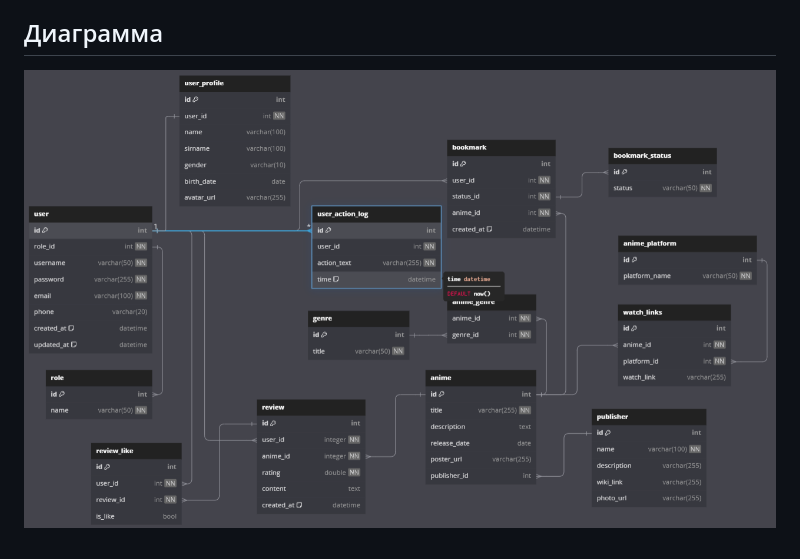
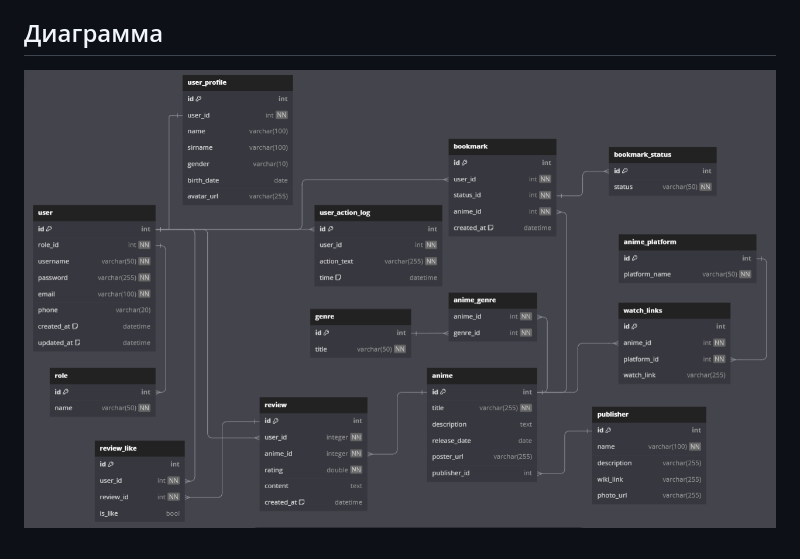
Before and after one commit to TekkenBro7/DMaDMS, a Markdown page: README.md, the part around the change. Rendered like a GitHub page; pictures changed too: diagram.png (deleted), diagram_lab2.png (added).

Commit message:
Update diagram and Readme.md

```diff
--- a/README.md
+++ b/README.md
@@ -147,4 +147,4 @@ AniMondo - это веб-портал для поклонников аниме,
   * **Watch_links → Anime_Platform**: Многие к одному. Много ссылок могут ссылаться на одну аниме платформу.
 
 ## Диаграмма
-![Диаграмма](diagram.png)
+![Диаграмма](diagram_lab2.png)
```
